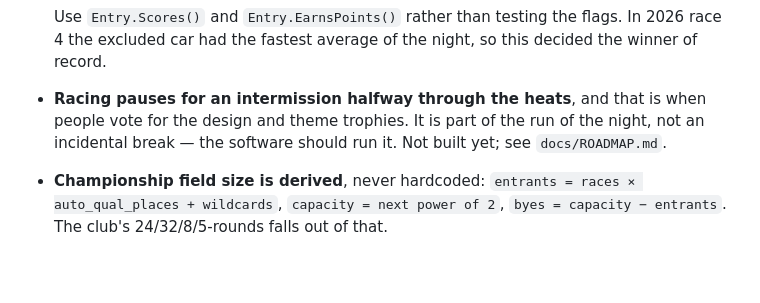
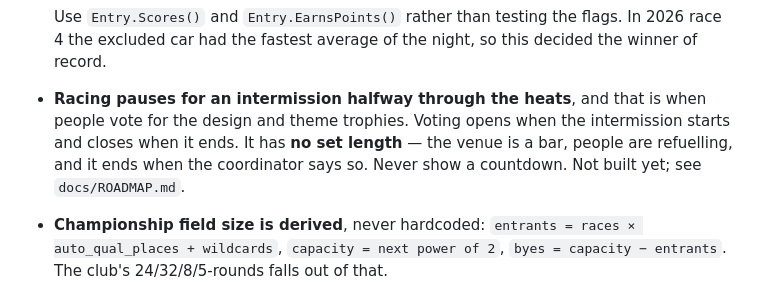
Before and after one commit to davisc01/derbyandales, a Markdown page: CLAUDE.md, the part around the change. GitHub-like rendering; blank space fills up the shorter version.

```diff
--- a/CLAUDE.md
+++ b/CLAUDE.md
@@ -42,9 +42,10 @@ These are the domain, and getting them wrong changes published results.
   decided the winner of record.
 
 - **Racing pauses for an intermission halfway through the heats**, and that is
-  when people vote for the design and theme trophies. It is part of the run of
-  the night, not an incidental break — the software should run it. Not built
-  yet; see `docs/ROADMAP.md`.
+  when people vote for the design and theme trophies. Voting opens when the
+  intermission starts and closes when it ends. It has **no set length** — the
+  venue is a bar, people are refuelling, and it ends when the coordinator says
+  so. Never show a countdown. Not built yet; see `docs/ROADMAP.md`.
 - **Championship field size is derived**, never hardcoded:
   `entrants = races × auto_qual_places + wildcards`, `capacity = next power of 2`,
   `byes = capacity − entrants`. The club's 24/32/8/5-rounds falls out of that.
```
Also changed, not shown: docs/ROADMAP.md (+23 -12 lines).
